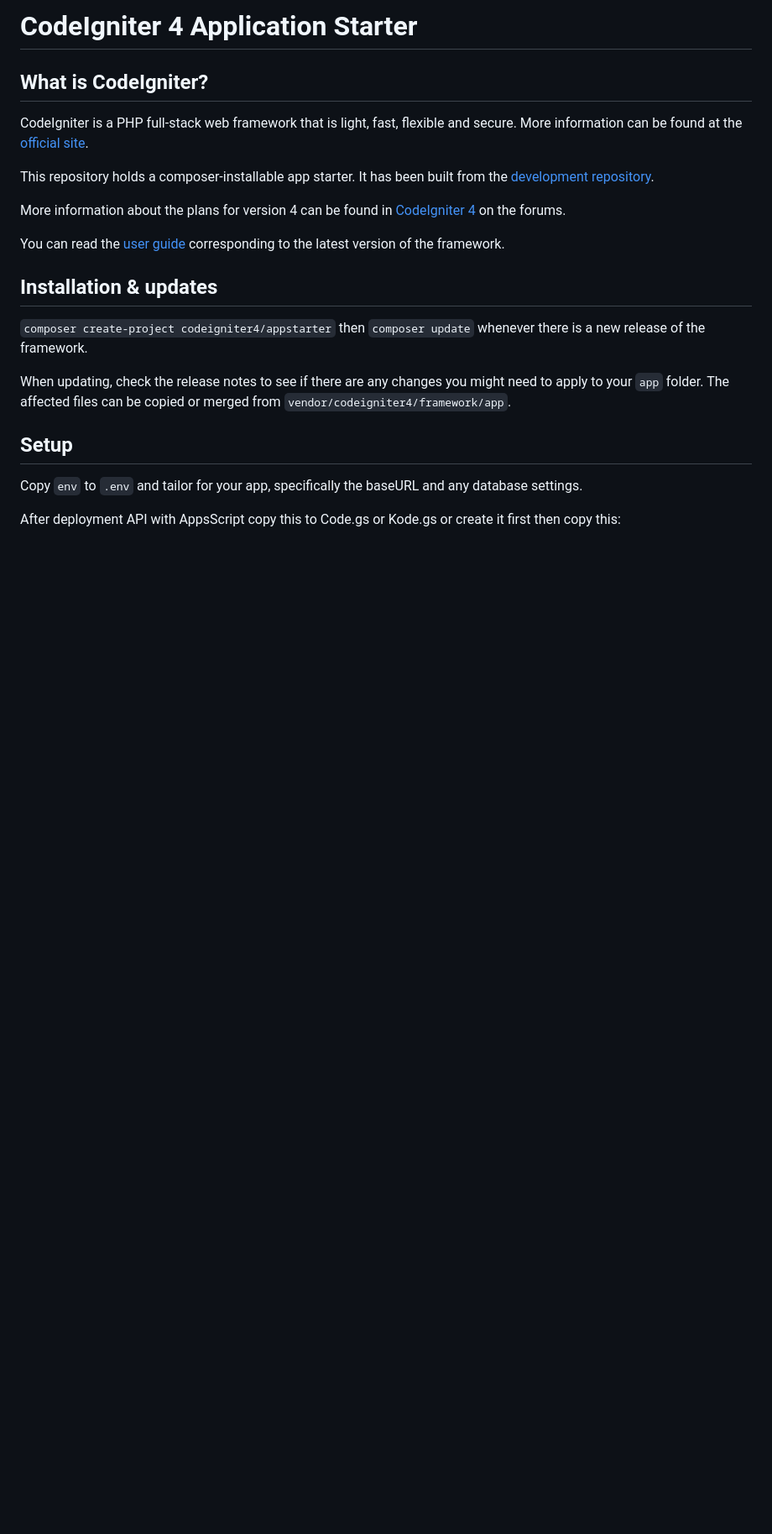
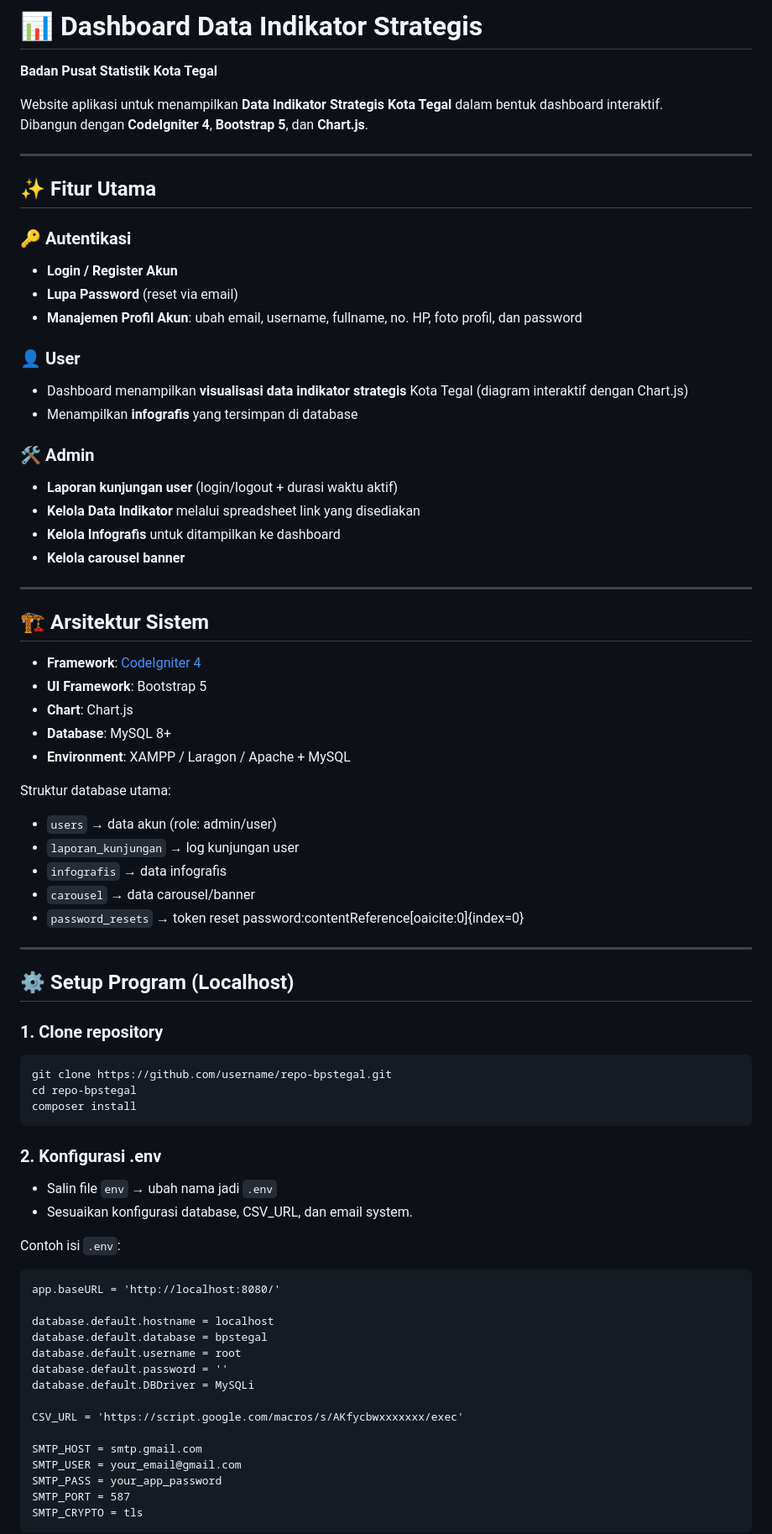
Before and after one commit to elvareshadni/bpskotategal, a Markdown page: README.md, the part around the change printed below. Shown: that part at 84% size. Drawn GitHub-style; blank space fills up the shorter version.

Commit message:
Mengedit file README.md supaya lebih mudah dipahami oleh pengguna dan developer

````diff
--- a/README.md
+++ b/README.md
@@ -1,32 +1,78 @@
-# CodeIgniter 4 Application Starter
+# 📊 Dashboard Data Indikator Strategis
+**Badan Pusat Statistik Kota Tegal**
 
-## What is CodeIgniter?
+Website aplikasi untuk menampilkan **Data Indikator Strategis Kota Tegal** dalam bentuk dashboard interaktif.
+Dibangun dengan **CodeIgniter 4**, **Bootstrap 5**, dan **Chart.js**.
 
-CodeIgniter is a PHP full-stack web framework that is light, fast, flexible and secure.
-More information can be found at the [official site](https://codeigniter.com).
+---
 
-This repository holds a composer-installable app starter.
-It has been built from the
-[development repository](https://github.com/codeigniter4/CodeIgniter4).
+## ✨ Fitur Utama
 
-More information about the plans for version 4 can be found in [CodeIgniter 4](https://forum.codeigniter.com/forumdisplay.php?fid=28) on the forums.
+### 🔑 Autentikasi
+- **Login / Register Akun**
+- **Lupa Password** (reset via email)
+- **Manajemen Profil Akun**: ubah email, username, fullname, no. HP, foto profil, dan password
 
-You can read the [user guide](https://codeigniter.com/user_guide/)
-corresponding to the latest version of the framework.
+### 👤 User
+- Dashboard menampilkan **visualisasi data indikator strategis** Kota Tegal (diagram interaktif dengan Chart.js)
+- Menampilkan **infografis** yang tersimpan di database
 
-## Installation & updates
+### 🛠️ Admin
+- **Laporan kunjungan user** (login/logout + durasi waktu aktif)
+- **Kelola Data Indikator** melalui spreadsheet link yang disediakan
+- **Kelola Infografis** untuk ditampilkan ke dashboard
+- **Kelola carousel banner**
 
-`composer create-project codeigniter4/appstarter` then `composer update` whenever
-there is a new release of the framework.
+---
 
-When updating, check the release notes to see if there are any changes you might need to apply
-to your `app` folder. The affected files can be copied or merged from
-`vendor/codeigniter4/framework/app`.
+## 🏗️ Arsitektur Sistem
 
-## Setup
+- **Framework**: [CodeIgniter 4](https://codeigniter.com/)
+- **UI Framework**: Bootstrap 5
+- **Chart**: Chart.js
+- **Database**: MySQL 8+
+- **Environment**: XAMPP / Laragon / Apache + MySQL
 
-Copy `env` to `.env` and tailor for your app, specifically the baseURL
-and any database settings.
+Struktur database utama:
+- `users` → data akun (role: admin/user)
+- `laporan_kunjungan` → log kunjungan user
+- `infografis` → data infografis
+- `carousel` → data carousel/banner
+- `password_resets` → token reset password:contentReference[oaicite:0]{index=0}
 
-After deployment API with AppsScript copy this to Code.gs or Kode.gs or create it first then copy this:
+---
 
+## ⚙️ Setup Program (Localhost)
+
+### 1. Clone repository
+```bash
+git clone https://github.com/username/repo-bpstegal.git
+cd repo-bpstegal
+composer install
+```
+
+### 2. Konfigurasi .env
+
+- Salin file `env` → ubah nama jadi `.env`
+- Sesuaikan konfigurasi database, CSV_URL, dan email system.
+
+Contoh isi `.env`:
+
+```dotenv
+app.baseURL = 'http://localhost:8080/'
+
+database.default.hostname = localhost
+database.default.database = bpstegal
+database.default.username = root
+database.default.password = ''
+database.default.DBDriver = MySQLi
+
+CSV_URL = 'https://script.google.com/macros/s/AKfycbwxxxxxxx/exec'
+
+SMTP_HOST = smtp.gmail.com
+SMTP_USER = your_email@gmail.com
+SMTP_PASS = your_app_password
+SMTP_PORT = 587
+SMTP_CRYPTO = tls
+```
+
````
Also changed, not shown: other parts of README.md (+99 -30 lines).
